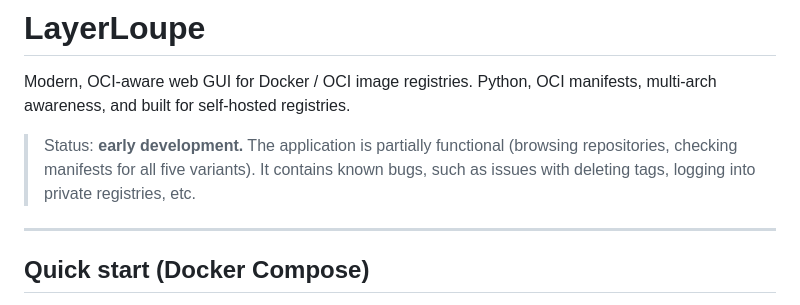
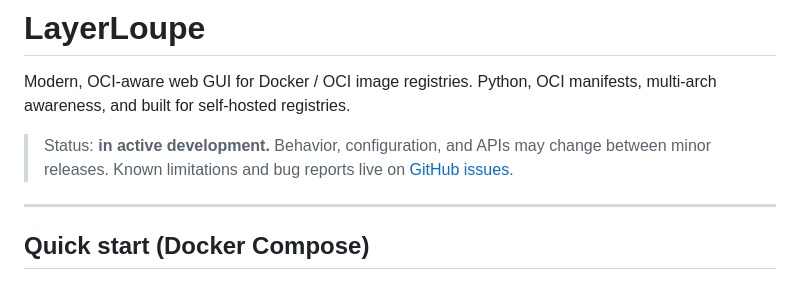
Before and after one commit to hyneklipa/layerloupe, a Markdown page: README.md, the part around the change. Drawn GitHub-style.

```diff
--- a/README.md
+++ b/README.md
@@ -4,11 +4,9 @@ Modern, OCI-aware web GUI for Docker / OCI image registries.
 Python, OCI manifests, multi-arch awareness, and built for
 self-hosted registries.
 
-> Status: **early development.** The application is partially
-> functional (browsing repositories, checking manifests for all five
-> variants).
-> It contains known bugs, such as issues with deleting tags,
-> logging into private registries, etc.
+> Status: **in active development.** Behavior, configuration, and APIs
+> may change between minor releases. Known limitations and bug reports
+> live on [GitHub issues](https://github.com/hyneklipa/layerloupe/issues).
 
 ---
 
```
Also changed, not shown: .dockerhub/overview.md (+3 -5 lines).
